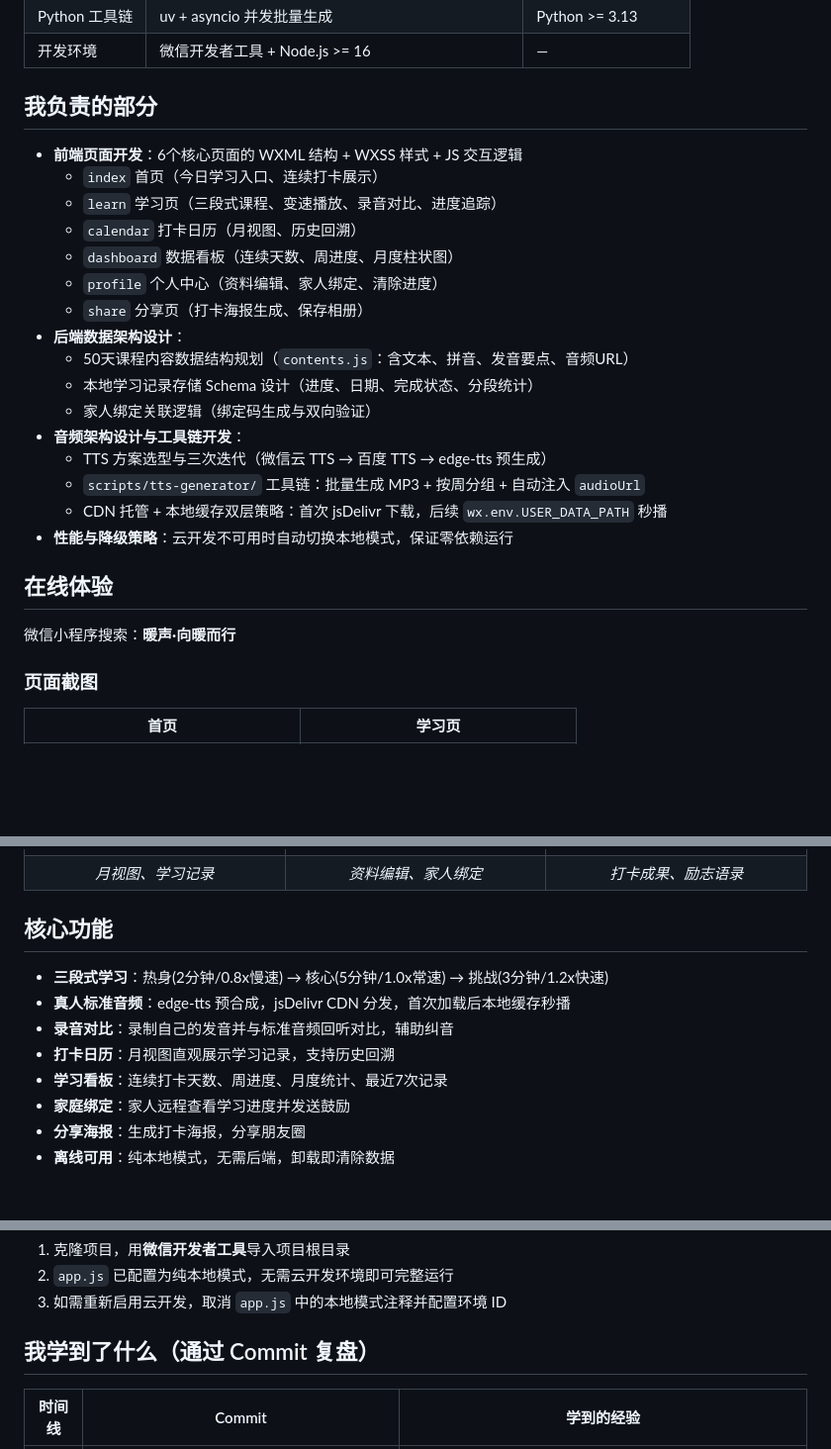
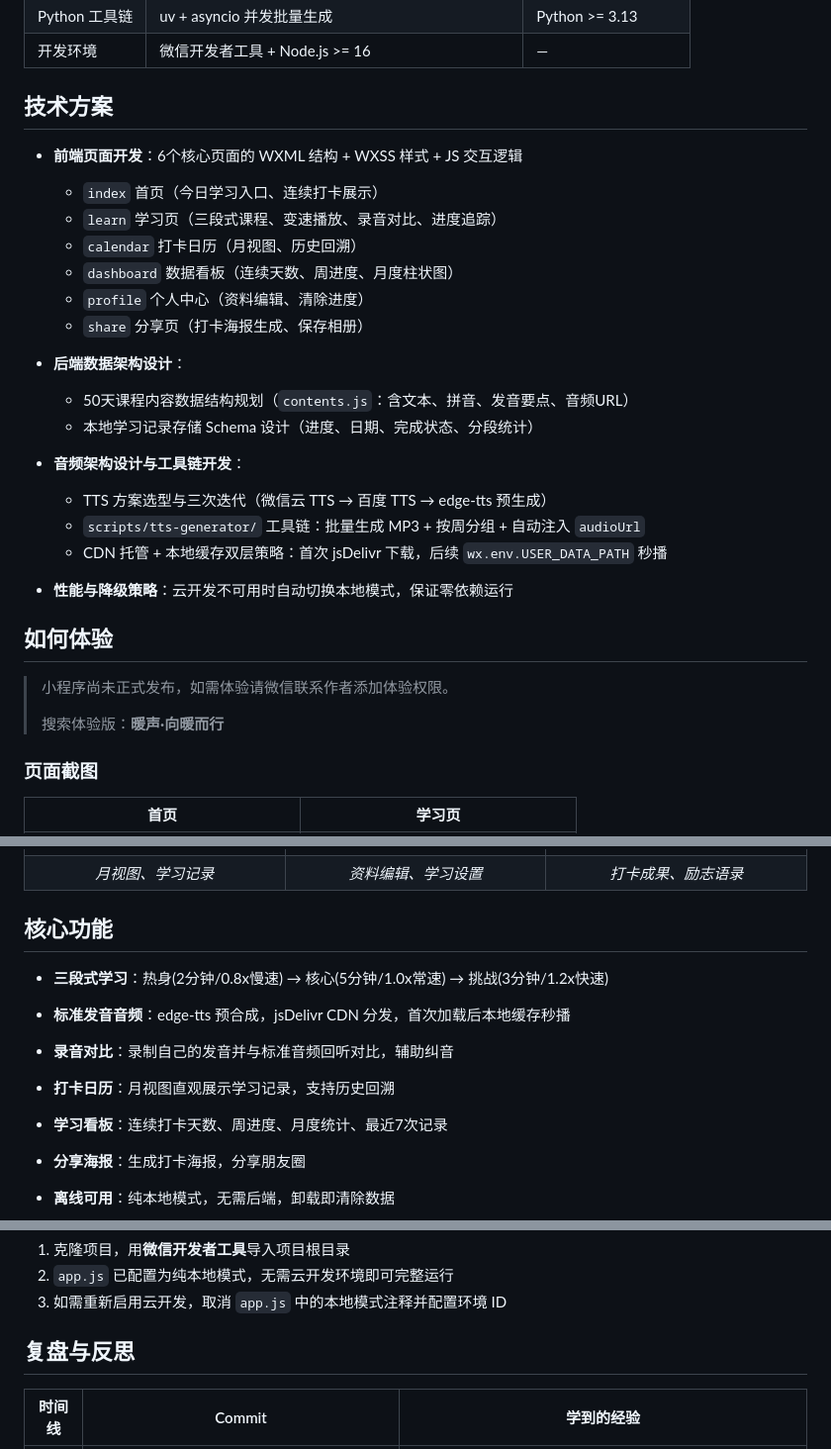
Before and after one commit to qrx-joe/MandarinLearning, a Markdown page: README.md, 3 parts joined by grey strips. Shown at 99% size. GitHub-like rendering; blank space fills up the shorter version.

Commit message:
docs: 优化 README 表述，修正不准确信息
- "我负责的部分" → "技术方案"
- "在线体验" → "如何体验"，补充体验权限说明
- 删除已砍掉的"家庭绑定"相关描述（4处）
- "真人标准音频" → "标准发音音频"
- "我学到了什么（通过 Commit 复盘）" → "复盘与反思"

```diff
--- a/README.md
+++ b/README.md
@@ -16,28 +16,30 @@
 | Python 工具链 | uv + asyncio 并发批量生成 | Python >= 3.13 |
 | 开发环境 | 微信开发者工具 + Node.js >= 16 | — |
 
-## 我负责的部分
+## 技术方案
 
 - **前端页面开发**：6个核心页面的 WXML 结构 + WXSS 样式 + JS 交互逻辑
   - `index` 首页（今日学习入口、连续打卡展示）
   - `learn` 学习页（三段式课程、变速播放、录音对比、进度追踪）
   - `calendar` 打卡日历（月视图、历史回溯）
   - `dashboard` 数据看板（连续天数、周进度、月度柱状图）
-  - `profile` 个人中心（资料编辑、家人绑定、清除进度）
+  - `profile` 个人中心（资料编辑、清除进度）
   - `share` 分享页（打卡海报生成、保存相册）
 - **后端数据架构设计**：
   - 50天课程内容数据结构规划（`contents.js`：含文本、拼音、发音要点、音频URL）
   - 本地学习记录存储 Schema 设计（进度、日期、完成状态、分段统计）
-  - 家人绑定关联逻辑（绑定码生成与双向验证）
+
 - **音频架构设计与工具链开发**：
   - TTS 方案选型与三次迭代（微信云 TTS → 百度 TTS → edge-tts 预生成）
   - `scripts/tts-generator/` 工具链：批量生成 MP3 + 按周分组 + 自动注入 `audioUrl`
   - CDN 托管 + 本地缓存双层策略：首次 jsDelivr 下载，后续 `wx.env.USER_DATA_PATH` 秒播
 - **性能与降级策略**：云开发不可用时自动切换本地模式，保证零依赖运行
 
-## 在线体验
+## 如何体验
 
-微信小程序搜索：**暖声·向暖而行**
+> 小程序尚未正式发布，如需体验请微信联系作者添加体验权限。
+>
+> 搜索体验版：**暖声·向暖而行**
 
 ### 页面截图
 
@@ -49,16 +51,16 @@
 | 打卡日历 | 个人信息 | 分享海报 |
 |:---:|:---:|:---:|
 | ![日历](screenshots/calendar.png) | ![个人信息](screenshots/profile.png) | ![海报](screenshots/share.png) |
-| *月视图、学习记录* | *资料编辑、家人绑定* | *打卡成果、励志语录* |
+| *月视图、学习记录* | *资料编辑、学习设置* | *打卡成果、励志语录* |
 
 ## 核心功能
 
 - **三段式学习**：热身(2分钟/0.8x慢速) → 核心(5分钟/1.0x常速) → 挑战(3分钟/1.2x快速)
-- **真人标准音频**：edge-tts 预合成，jsDelivr CDN 分发，首次加载后本地缓存秒播
+- **标准发音音频**：edge-tts 预合成，jsDelivr CDN 分发，首次加载后本地缓存秒播
 - **录音对比**：录制自己的发音并与标准音频回听对比，辅助纠音
 - **打卡日历**：月视图直观展示学习记录，支持历史回溯
 - **学习看板**：连续打卡天数、周进度、月度统计、最近7次记录
-- **家庭绑定**：家人远程查看学习进度并发送鼓励
+
 - **分享海报**：生成打卡海报，分享朋友圈
 - **离线可用**：纯本地模式，无需后端，卸载即清除数据
 
@@ -103,7 +105,7 @@ uv run python migrate_audio.py
 2. `app.js` 已配置为纯本地模式，无需云开发环境即可完整运行
 3. 如需重新启用云开发，取消 `app.js` 中的本地模式注释并配置环境 ID
 
-## 我学到了什么（通过 Commit 复盘）
+## 复盘与反思
 
 | 时间线 | Commit | 学到的经验 |
 |--------|--------|-----------|
```
